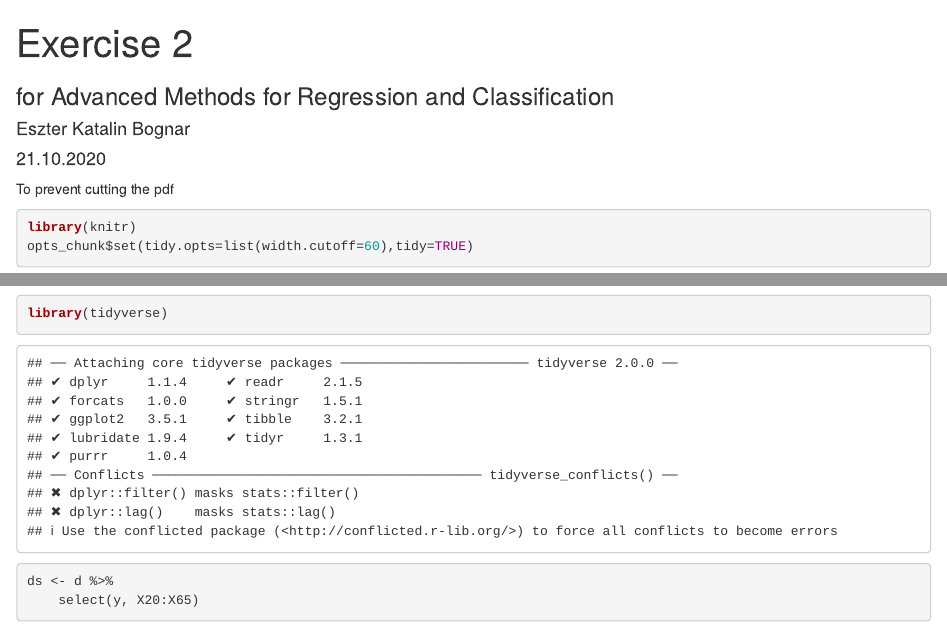
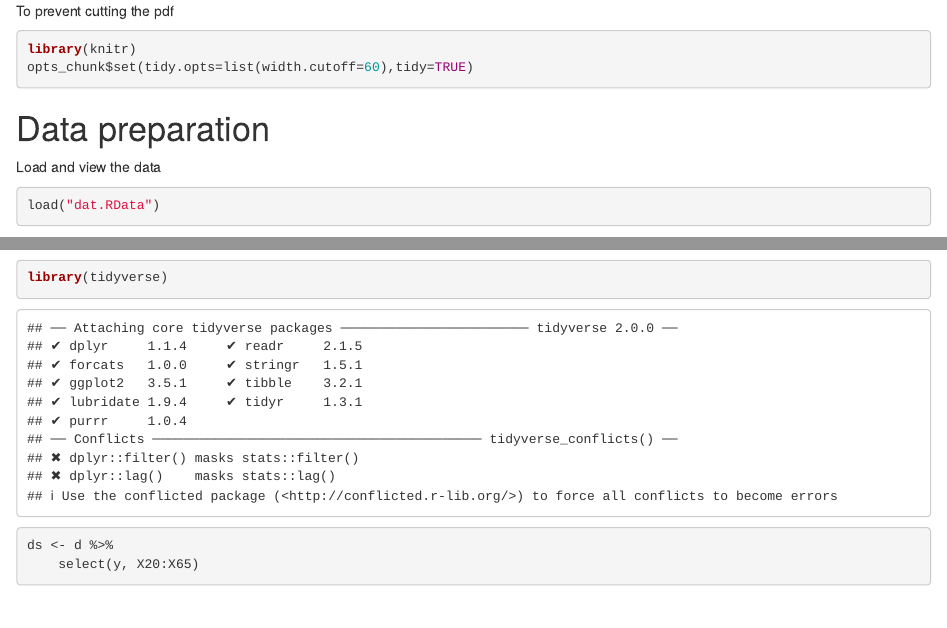
Before and after one commit to bgeszti/ML, an R Markdown document (R/regression_and_classification/stepwise_regression_best_subset_regression.rmd): the page in a window 1100 px wide, from its top, and a second part further down, joined at a grey line. Rendered offline with R 4.5, knitr and Pandoc, with nearby package versions; both versions are drawn in the output format of the newer one; some code elsewhere in the file could not run offline.

Commit message:
Update stepwise_regression_best_subset_regression.rmd

````diff
--- a/R/regression_and_classification/stepwise_regression_best_subset_regression.rmd
+++ b/R/regression_and_classification/stepwise_regression_best_subset_regression.rmd
@@ -1,10 +1,3 @@
----
-title: "Exercise 2"
-subtitle: "for Advanced Methods for Regression and Classification"
-author: "Eszter Katalin Bognar"
-date: "21.10.2020"
-output: pdf_document
----
 
 To prevent cutting the pdf
 ```{r}
````
